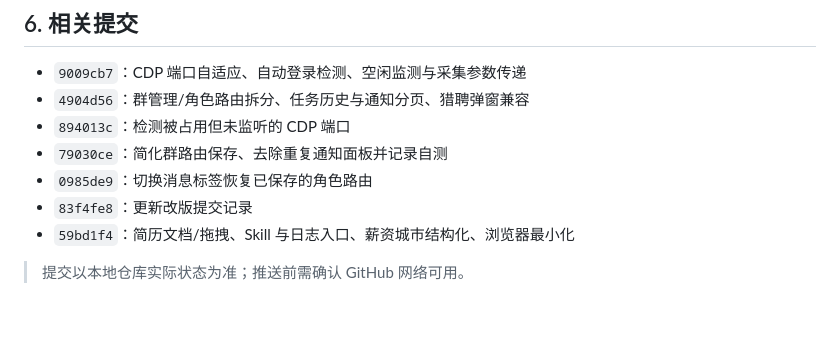
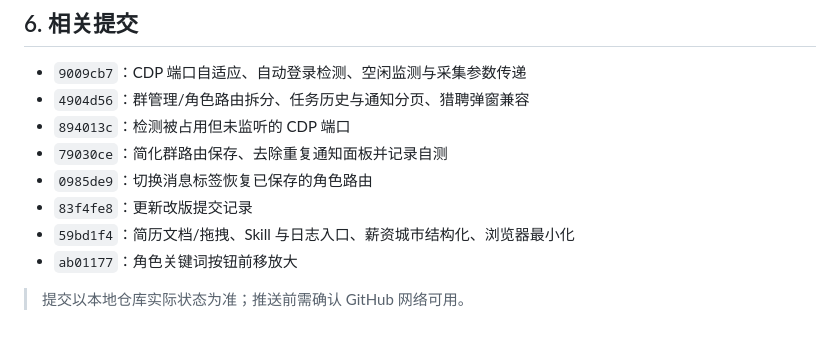
Before and after one commit to Aaron-Icarus/local-job-agent-suite, a Markdown page: docs/v1.5.1_改版与自测记录.md, the part around the change. Drawn GitHub-style.

Commit message:
docs: 记录关键词按钮提交

```diff
--- a/docs/v1.5.1_改版与自测记录.md
+++ b/docs/v1.5.1_改版与自测记录.md
@@ -133,5 +133,6 @@ path:audit：0 findings
 - `0985de9`：切换消息标签恢复已保存的角色路由
 - `83f4fe8`：更新改版提交记录
 - `59bd1f4`：简历文档/拖拽、Skill 与日志入口、薪资城市结构化、浏览器最小化
+- `ab01177`：角色关键词按钮前移放大
 
 > 提交以本地仓库实际状态为准；推送前需确认 GitHub 网络可用。
```
